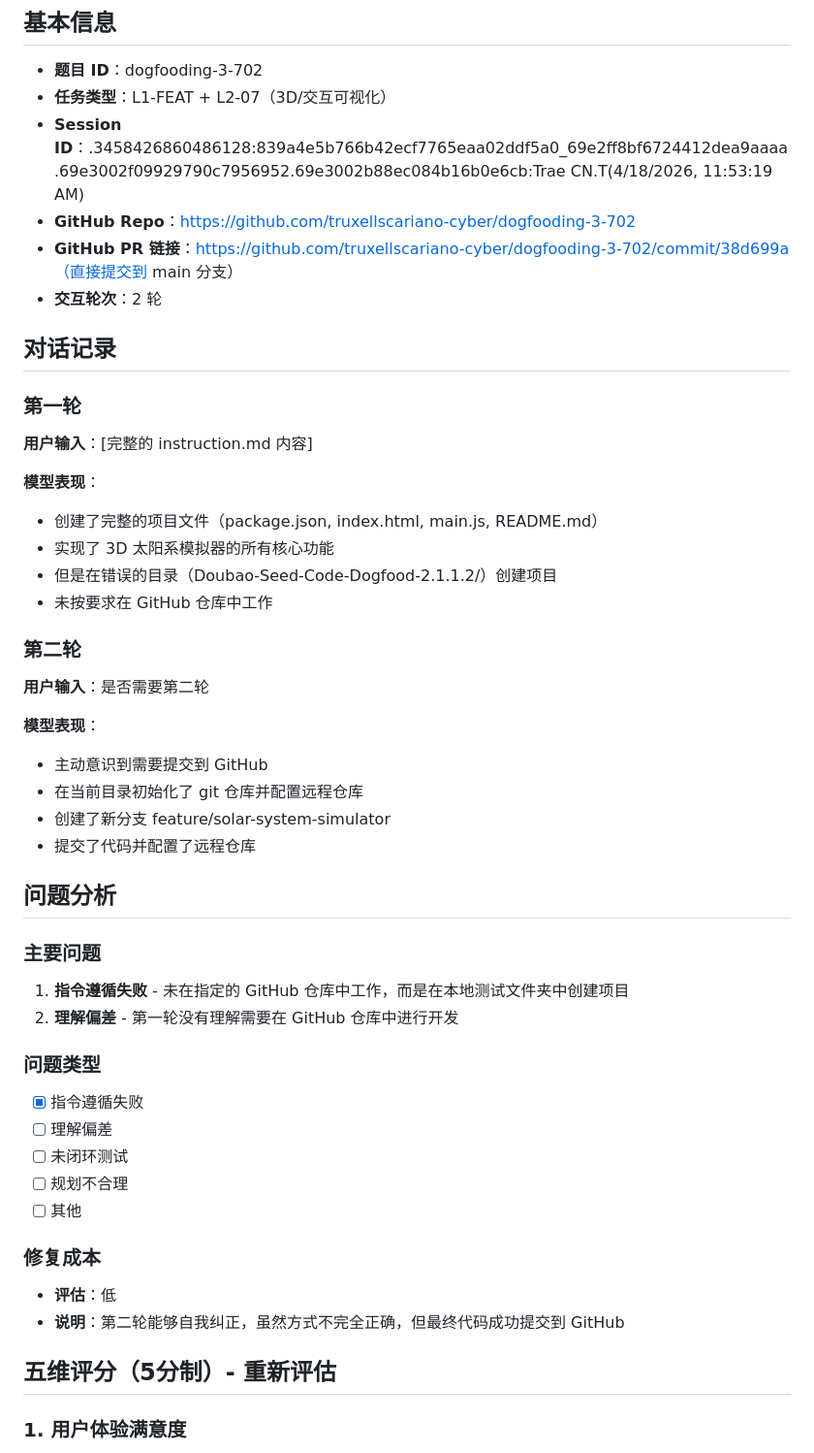
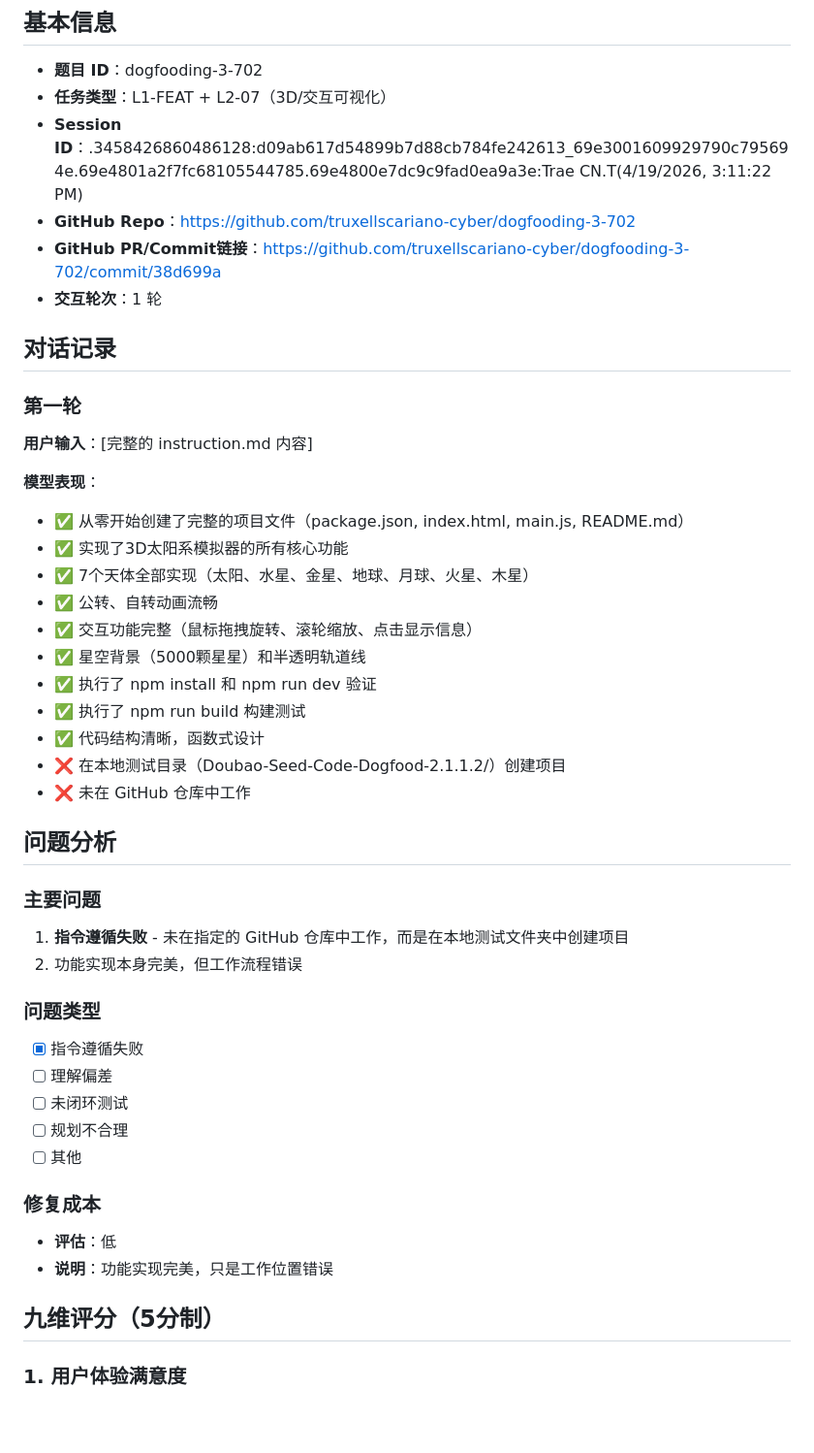
Before and after one commit to truxellscariano-cyber/dogfooding-3-702, a Markdown page: 评分记录.md, the part around one of its changes. Shown at 97% size. Rendered like a GitHub page; blank space fills up the shorter version.

```diff
--- a/评分记录.md
+++ b/评分记录.md
@@ -3,10 +3,10 @@
 ## 基本信息
 - **题目 ID**：dogfooding-3-702
 - **任务类型**：L1-FEAT + L2-07（3D/交互可视化）
-- **Session ID**：.3458426860486128:839a4e5b766b42ecf7765eaa02ddf5a0_69e2ff8bf6724412dea9aaaa.69e3002f09929790c7956952.69e3002b88ec084b16b0e6cb:Trae CN.T(4/18/2026, 11:53:19 AM)
+- **Session ID**：.3458426860486128:d09ab617d54899b7d88cb784fe242613_69e3001609929790c795694e.69e4801a2f7fc68105544785.69e4800e7dc9c9fad0ea9a3e:Trae CN.T(4/19/2026, 3:11:22 PM)
 - **GitHub Repo**：https://github.com/truxellscariano-cyber/dogfooding-3-702
-- **GitHub PR 链接**：https://github.com/truxellscariano-cyber/dogfooding-3-702/commit/38d699a（直接提交到 main 分支）
-- **交互轮次**：2 轮
+- **GitHub PR/Commit链接**：https://github.com/truxellscariano-cyber/dogfooding-3-702/commit/38d699a
+- **交互轮次**：1 轮
 
 ## 对话记录
 
@@ -14,25 +14,23 @@
 **用户输入**：[完整的 instruction.md 内容]
 
 **模型表现**：
-- 创建了完整的项目文件（package.json, index.html, main.js, README.md）
-- 实现了 3D 太阳系模拟器的所有核心功能
-- 但是在错误的目录（Doubao-Seed-Code-Dogfood-2.1.1.2/）创建项目
-- 未按要求在 GitHub 仓库中工作
-
-### 第二轮
-**用户输入**：是否需要第二轮
-
-**模型表现**：
-- 主动意识到需要提交到 GitHub
-- 在当前目录初始化了 git 仓库并配置远程仓库
-- 创建了新分支 feature/solar-system-simulator
-- 提交了代码并配置了远程仓库
+- ✅ 从零开始创建了完整的项目文件（package.json, index.html, main.js, README.md）
+- ✅ 实现了3D太阳系模拟器的所有核心功能
+- ✅ 7个天体全部实现（太阳、水星、金星、地球、月球、火星、木星）
+- ✅ 公转、自转动画流畅
+- ✅ 交互功能完整（鼠标拖拽旋转、滚轮缩放、点击显示信息）
+- ✅ 星空背景（5000颗星星）和半透明轨道线
+- ✅ 执行了 npm install 和 npm run dev 验证
+- ✅ 执行了 npm run build 构建测试
+- ✅ 代码结构清晰，函数式设计
+- ❌ 在本地测试目录（Doubao-Seed-Code-Dogfood-2.1.1.2/）创建项目
+- ❌ 未在 GitHub 仓库中工作
 
 ## 问题分析
 
 ### 主要问题
 1. **指令遵循失败** - 未在指定的 GitHub 仓库中工作，而是在本地测试文件夹中创建项目
-2. **理解偏差** - 第一轮没有理解需要在 GitHub 仓库中进行开发
+2. 功能实现本身完美，但工作流程错误
 
 ### 问题类型
 - [x] 指令遵循失败
@@ -43,8 +41,8 @@
 
 ### 修复成本
 - **评估**：低
-- **说明**：第二轮能够自我纠正，虽然方式不完全正确，但最终代码成功提交到 GitHub
+- **说明**：功能实现完美，只是工作位置错误
 
-## 五维评分（5分制）- 重新评估
+## 九维评分（5分制）
 
 ### 1. 用户体验满意度
```
Also changed, not shown: other parts of 评分记录.md (+48 -51 lines).
